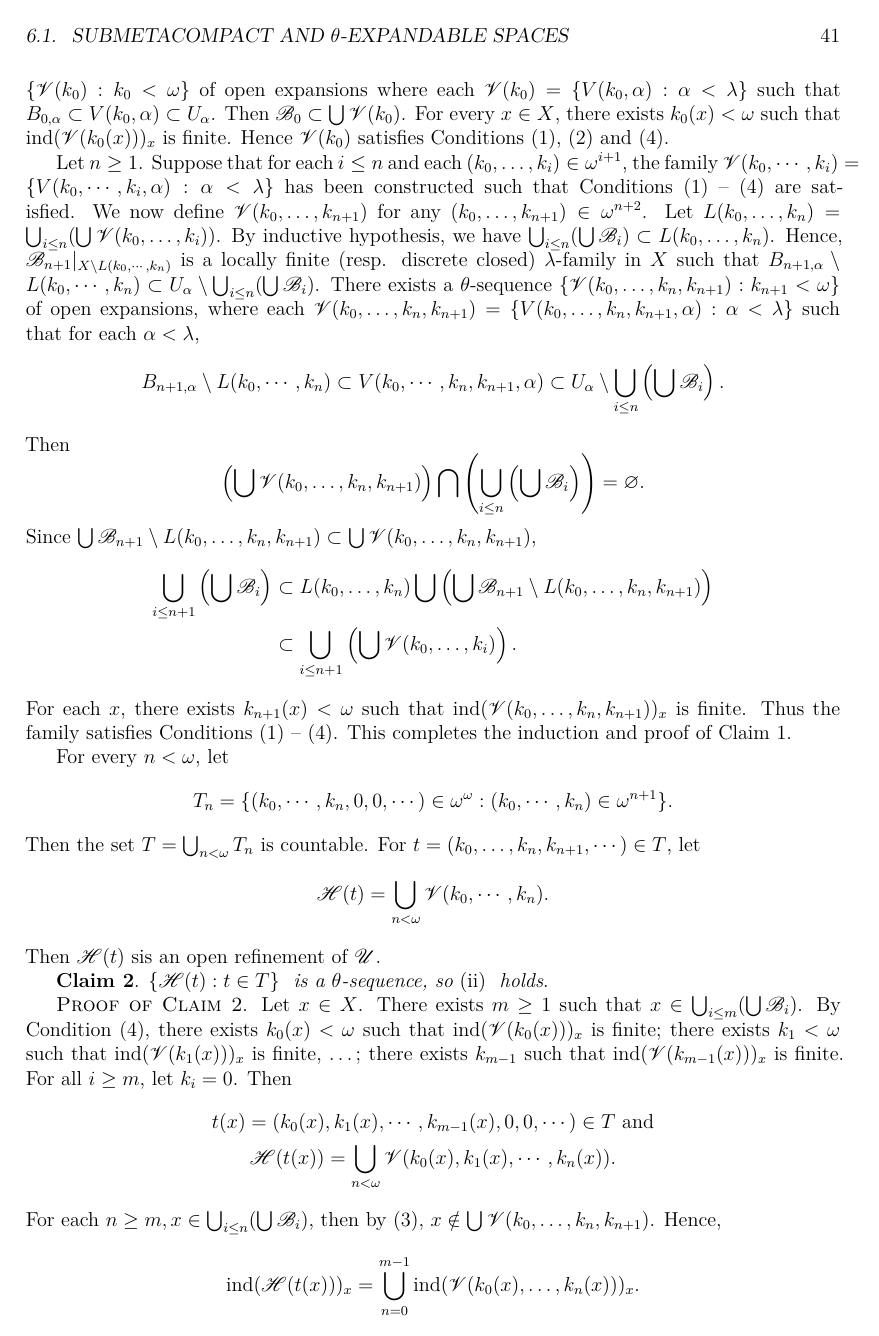
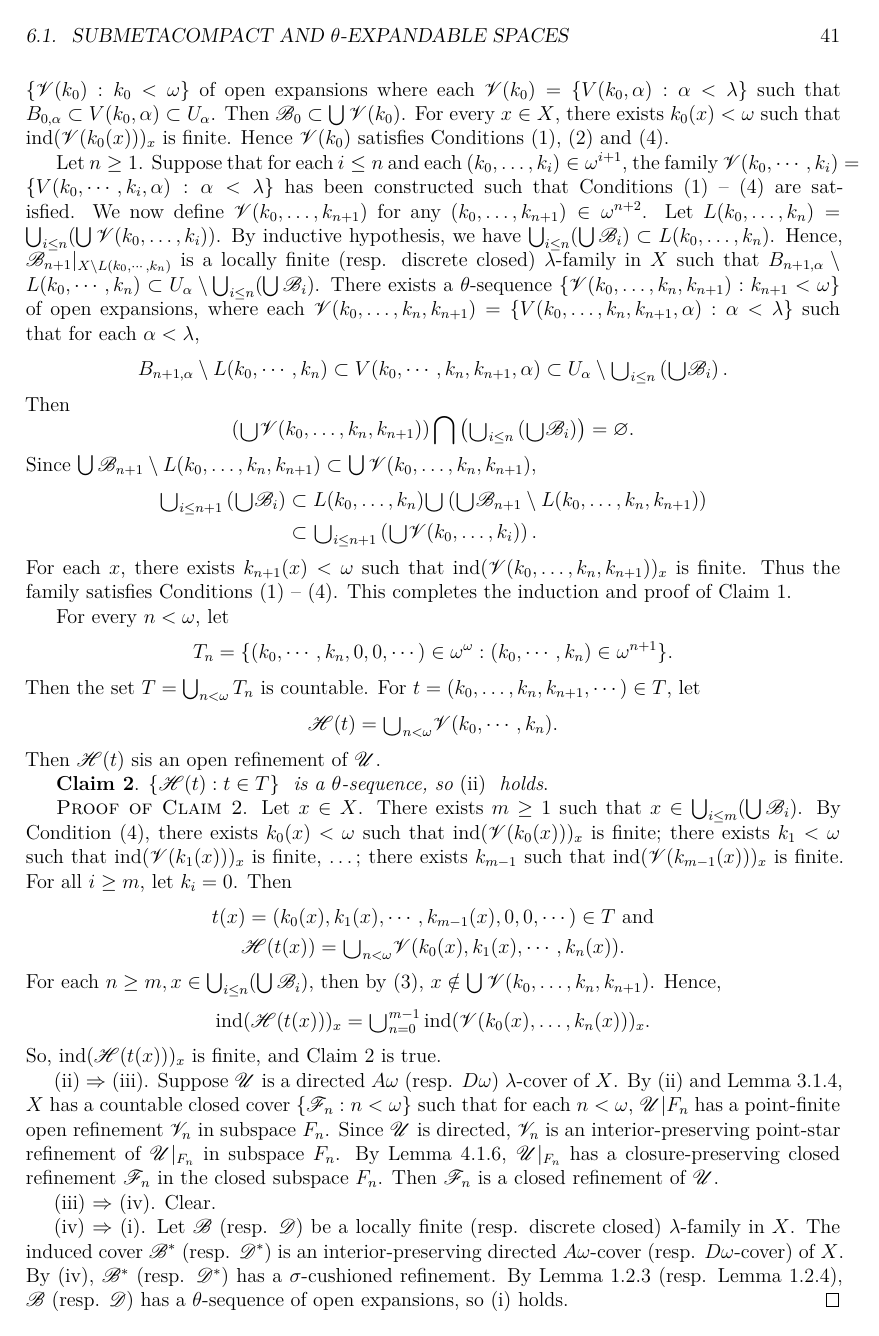
Before and after one commit to binglsea/compact, a LaTeX thesis (main_copy.tex, which reads jiang6ii.tex): page 41 of 68. Compiled offline with XeLaTeX.

Commit message:
sizes 6.1

```diff
--- a/jiang6ii.tex
+++ b/jiang6ii.tex
@@ -121,17 +121,17 @@ $\operatorname{ind}(\mathscr{V}(k_0(x)))_x$
  such that for each $\alpha < \lambda$,
  $$B_{n+1, \alpha}\setminus  L(k_0,\cdots, k_n)\subset
  V(k_0,\cdots, k_n, k_{n+1}, \alpha) \subset
- U_\alpha \setminus  \bigcup_{i\le n}\left(\bigcup \mathscr{B}_i\right).$$
+ U_\alpha \setminus  \raisebox{-3pt}{\scalebox{1.5}{$\cup$}}_{i\le n}\left(\raisebox{-3pt}{\scalebox{1.5}{$\cup$}} \mathscr{B}_i\right).$$
 Then
-$$\left(\bigcup \mathscr{V}(k_0, \dots, k_n, k_{n+1})\right) \bigcap
-\left(\bigcup_{i\le n}\left(\bigcup \mathscr{B}_i\right)\right) = \varnothing.$$
+$$\left(\raisebox{-3pt}{\scalebox{1.5}{$\cup$}} \mathscr{V}(k_0, \dots, k_n, k_{n+1})\right) \bigcap
+\left(\raisebox{-3pt}{\scalebox{1.5}{$\cup$}}_{i\le n}\left(\raisebox{-3pt}{\scalebox{1.5}{$\cup$}} \mathscr{B}_i\right)\right) = \varnothing.$$
 Since $\bigcup \mathscr{B}_{n+1} \setminus L(k_0, \dots, k_n, k_{n+1}) \subset
 \bigcup \mathscr{V}(k_0, \dots, k_n, k_{n+1})$,
 \begin{equation*}
 \begin{aligned}
- \bigcup_{i\le n+1}\left(\bigcup \mathscr{B}_{i}\right) &\subset L(k_0, \dots, k_n) \bigcup
-                    \left(\bigcup \mathscr{B}_{n+1}\setminus L(k_0, \dots, k_n, k_{n+1})\right) \\
-                    &\subset \bigcup_{i\le n+1}\left(\bigcup \mathscr{V}(k_0, \dots, k_i)\right).
+ \raisebox{-3pt}{\scalebox{1.5}{$\cup$}}_{i\le n+1}\left(\raisebox{-3pt}{\scalebox{1.5}{$\cup$}} \mathscr{B}_{i}\right) &\subset L(k_0, \dots, k_n) \raisebox{-3pt}{\scalebox{1.5}{$\cup$}}
+                    \left(\raisebox{-3pt}{\scalebox{1.5}{$\cup$}} \mathscr{B}_{n+1}\setminus L(k_0, \dots, k_n, k_{n+1})\right) \\
+                    &\subset \raisebox{-3pt}{\scalebox{1.5}{$\cup$}}_{i\le n+1}\left(\raisebox{-3pt}{\scalebox{1.5}{$\cup$}} \mathscr{V}(k_0, \dots, k_i)\right).
 \end{aligned}
 \end{equation*}
 For each $x$, there exists $k_{n+1}(x) < \omega$ such that
```
Also changed, not shown: jiang6ii.tex (6 more changed lines), 1 other file.
